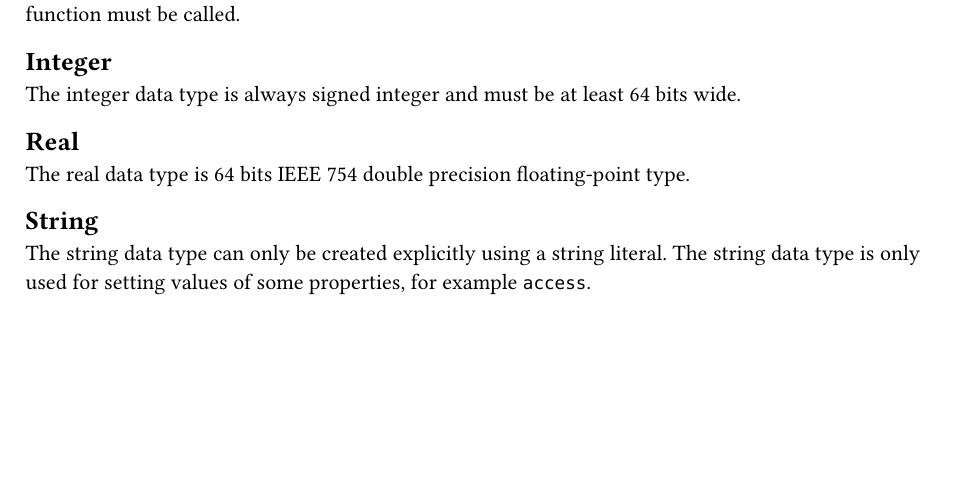
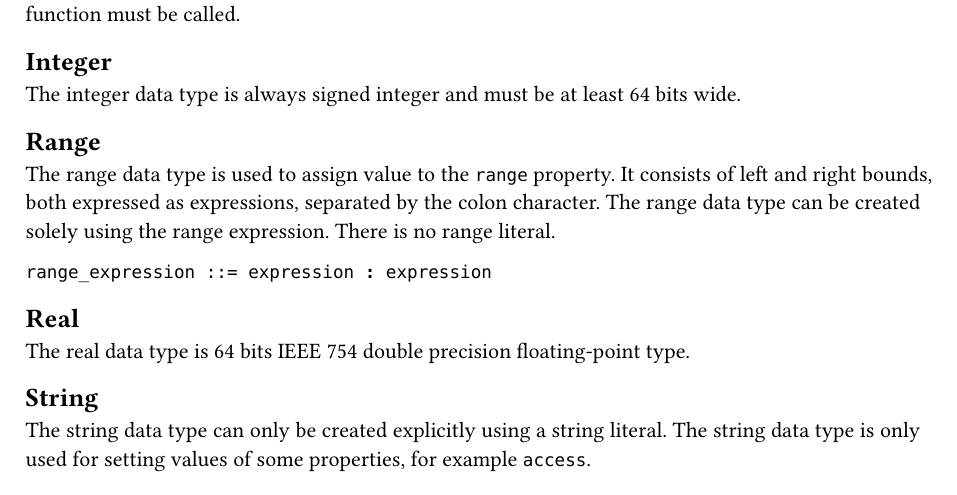
Before and after one commit to Functional-Bus-Description-Language/Specification, a Typst document (typst/fbdl/src/data-types.typ): part of page 4 of 4, cut so that both start at the same text, the shorter picture padded with empty space. Compiled offline with Typst 0.15.

Commit message:
typst: Add range data type description

```diff
--- a/typst/fbdl/src/data-types.typ
+++ b/typst/fbdl/src/data-types.typ
@@ -179,6 +179,15 @@ To convert a value of the integer type to a value of the bool type the built-in
 
 The integer data type is always signed integer and must be at least 64 bits wide.
 
+== Range
+
+The range data type is used to assign value to the `range` property.
+It consists of left and right bounds, both expressed as expressions, separated by the colon character.
+The range data type can be created solely using the range expression.
+There is no range literal.
+
+`range_expression ::= expression `*`:`*` expression`
+
 == Real
 
 The real data type is 64 bits IEEE 754 double precision floating-point type.
```
Also changed, not shown: typst/fbdl/src/expressions.typ (+1 -1 lines), typst/fbdl/fbdl.pdf.
